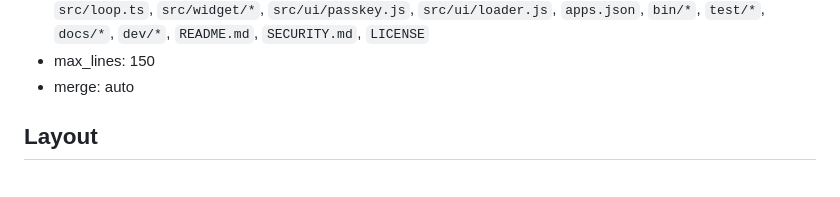
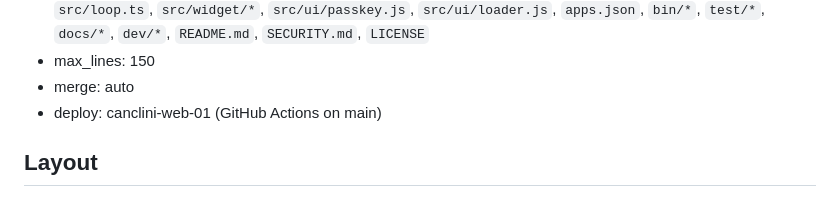
Before and after one commit to canclini/feedback, a Markdown page: AGENTS.md, the part around the change. Drawn GitHub-style.

Commit message:
Name where this repo deploys for Hex's system map
Co-Authored-By: Claude Opus 5.5 <noreply@anthropic.com>

```diff
--- a/AGENTS.md
+++ b/AGENTS.md
@@ -70,6 +70,7 @@ through a session and Marcel. Visible text is German (de-CH, «ss», never «ß
 - protected: `src/auth.ts`, `src/api.ts`, `src/mcp.ts`, `src/store.ts`, `src/db.ts`, `src/tokens.ts`, `src/server.ts`, `src/config.ts`, `src/main.ts`, `src/cli.ts`, `src/apps.ts`, `src/snapshot.ts`, `src/loop.ts`, `src/widget/*`, `src/ui/passkey.js`, `src/ui/loader.js`, `apps.json`, `bin/*`, `test/*`, `docs/*`, `dev/*`, `README.md`, `SECURITY.md`, `LICENSE`
 - max_lines: 150
 - merge: auto
+- deploy: canclini-web-01 (GitHub Actions on main)
 
 ## Layout
 
```
